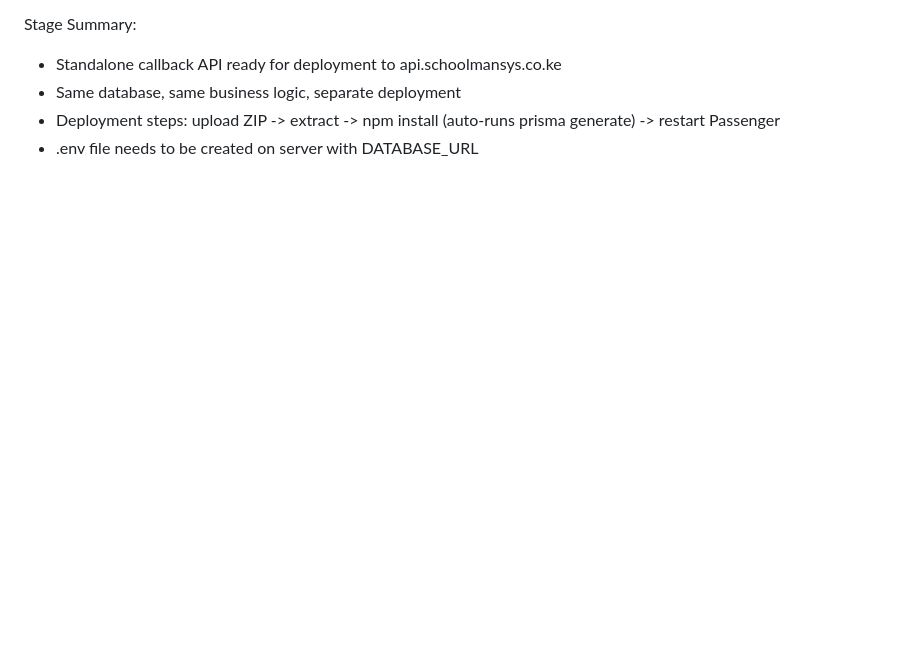
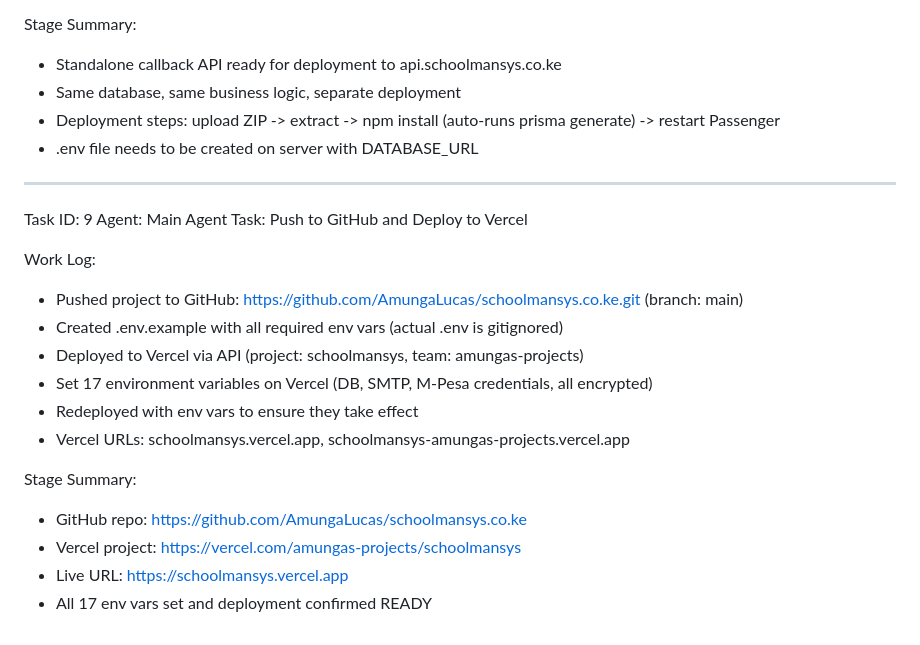
Before and after one commit to AmungaLucas/schoolmansys.co.ke, a Markdown page: worklog.md, the part around the change. GitHub-like rendering; blank space fills up the shorter version.

Commit message:
ad8f7d64-0f14-407f-8d17-196a2380f595

```diff
--- a/worklog.md
+++ b/worklog.md
@@ -253,3 +253,22 @@ Stage Summary:
 - Same database, same business logic, separate deployment
 - Deployment steps: upload ZIP -> extract -> npm install (auto-runs prisma generate) -> restart Passenger
 - .env file needs to be created on server with DATABASE_URL
+
+---
+Task ID: 9
+Agent: Main Agent
+Task: Push to GitHub and Deploy to Vercel
+
+Work Log:
+- Pushed project to GitHub: https://github.com/AmungaLucas/schoolmansys.co.ke.git (branch: main)
+- Created .env.example with all required env vars (actual .env is gitignored)
+- Deployed to Vercel via API (project: schoolmansys, team: amungas-projects)
+- Set 17 environment variables on Vercel (DB, SMTP, M-Pesa credentials, all encrypted)
+- Redeployed with env vars to ensure they take effect
+- Vercel URLs: schoolmansys.vercel.app, schoolmansys-amungas-projects.vercel.app
+
+Stage Summary:
+- GitHub repo: https://github.com/AmungaLucas/schoolmansys.co.ke
+- Vercel project: https://vercel.com/amungas-projects/schoolmansys
+- Live URL: https://schoolmansys.vercel.app
+- All 17 env vars set and deployment confirmed READY
```
